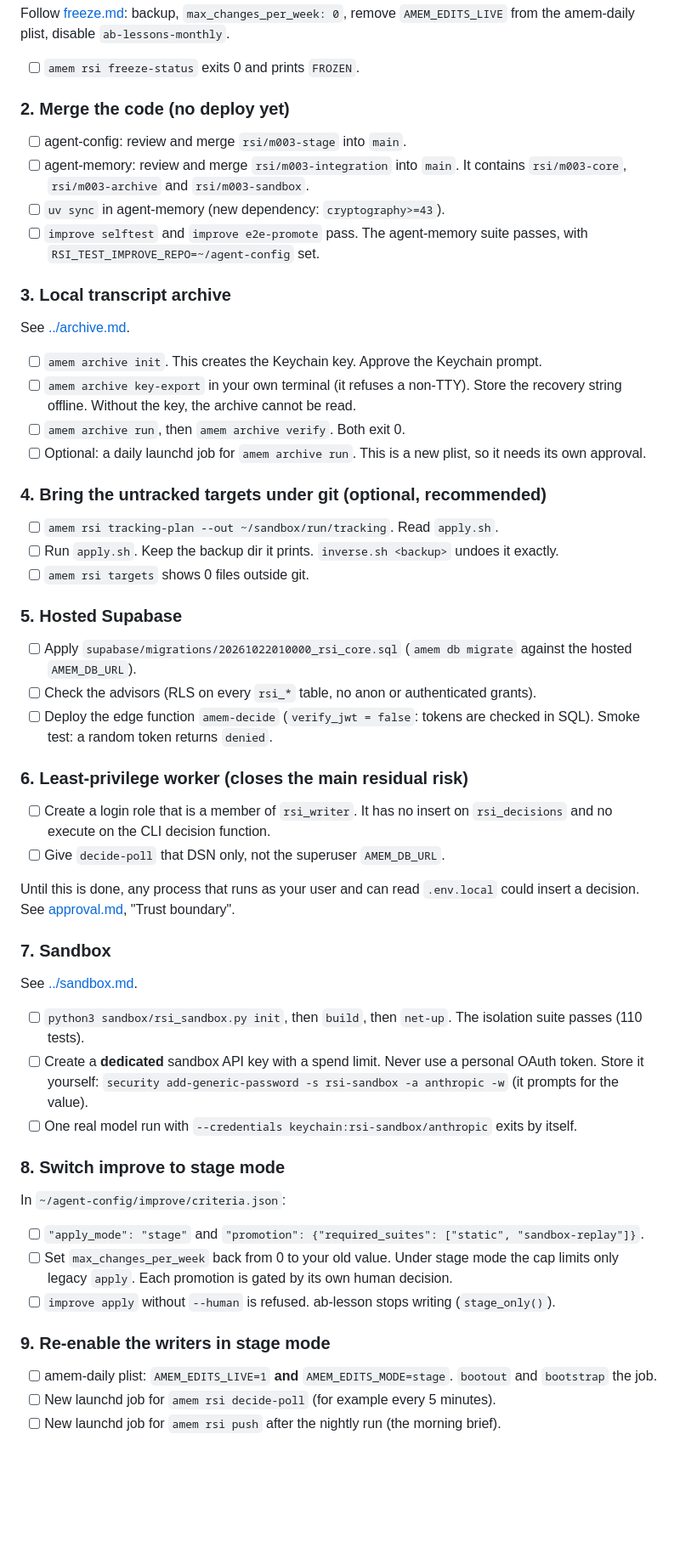
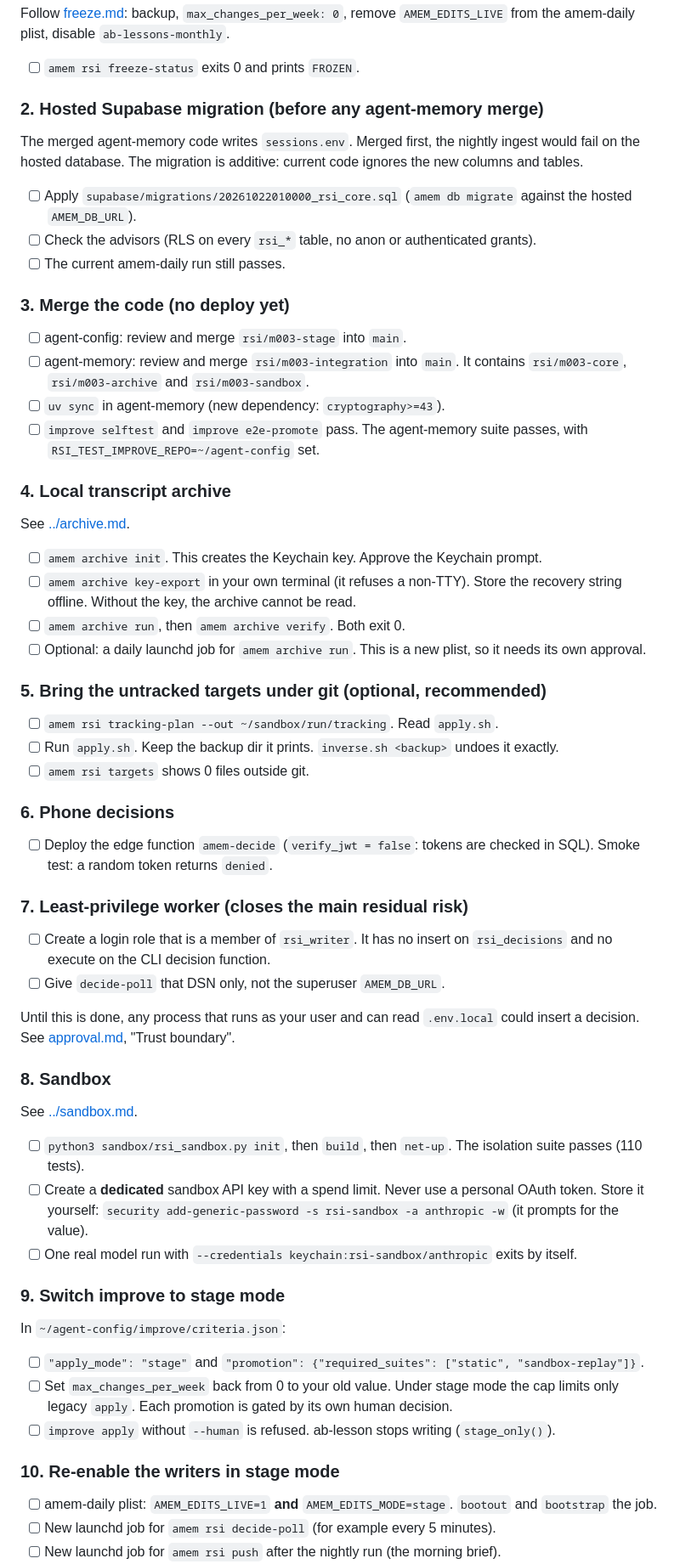
Before and after one commit to vilmerfrost/agent-memory, a Markdown page: docs/rsi/activation.md, the part around one of its changes. Shown at 85% size. Rendered like a GitHub page; blank space fills up the shorter version.

Commit message:
docs(rsi): apply the hosted migration before merging agent-memory (new code writes sessions.env)
Co-Authored-By: Claude Opus 5.5 <noreply@anthropic.com>

```diff
--- a/docs/rsi/activation.md
+++ b/docs/rsi/activation.md
@@ -16,7 +16,15 @@ Follow [freeze.md](freeze.md): backup, `max_changes_per_week: 0`, remove `AMEM_E
 amem-daily plist, disable `ab-lessons-monthly`.
 - [ ] `amem rsi freeze-status` exits 0 and prints `FROZEN`.
 
-### 2. Merge the code (no deploy yet)
+### 2. Hosted Supabase migration (before any agent-memory merge)
+The merged agent-memory code writes `sessions.env`. Merged first, the nightly ingest would fail on the
+hosted database. The migration is additive: current code ignores the new columns and tables.
+- [ ] Apply `supabase/migrations/20261022010000_rsi_core.sql` (`amem db migrate` against the hosted
+  `AMEM_DB_URL`).
+- [ ] Check the advisors (RLS on every `rsi_*` table, no anon or authenticated grants).
+- [ ] The current amem-daily run still passes.
+
+### 3. Merge the code (no deploy yet)
 - [ ] agent-config: review and merge `rsi/m003-stage` into `main`.
 - [ ] agent-memory: review and merge `rsi/m003-integration` into `main`. It contains
   `rsi/m003-core`, `rsi/m003-archive` and `rsi/m003-sandbox`.
@@ -24,7 +32,7 @@ amem-daily plist, disable `ab-lessons-monthly`.
 - [ ] `improve selftest` and `improve e2e-promote` pass. The agent-memory suite passes, with
   `RSI_TEST_IMPROVE_REPO=~/agent-config` set.
 
-### 3. Local transcript archive
+### 4. Local transcript archive
 See [../archive.md](../archive.md).
 - [ ] `amem archive init`. This creates the Keychain key. Approve the Keychain prompt.
 - [ ] `amem archive key-export` in your own terminal (it refuses a non-TTY). Store the recovery string
@@ -33,19 +41,16 @@ See [../archive.md](../archive.md).
 - [ ] Optional: a daily launchd job for `amem archive run`. This is a new plist, so it needs its own
   approval.
 
-### 4. Bring the untracked targets under git (optional, recommended)
+### 5. Bring the untracked targets under git (optional, recommended)
 - [ ] `amem rsi tracking-plan --out ~/sandbox/run/tracking`. Read `apply.sh`.
 - [ ] Run `apply.sh`. Keep the backup dir it prints. `inverse.sh <backup>` undoes it exactly.
 - [ ] `amem rsi targets` shows 0 files outside git.
 
-### 5. Hosted Supabase
-- [ ] Apply `supabase/migrations/20261022010000_rsi_core.sql` (`amem db migrate` against the hosted
-  `AMEM_DB_URL`).
-- [ ] Check the advisors (RLS on every `rsi_*` table, no anon or authenticated grants).
+### 6. Phone decisions
 - [ ] Deploy the edge function `amem-decide` (`verify_jwt = false`: tokens are checked in SQL).
   Smoke test: a random token returns `denied`.
 
-### 6. Least-privilege worker (closes the main residual risk)
+### 7. Least-privilege worker (closes the main residual risk)
 - [ ] Create a login role that is a member of `rsi_writer`. It has no insert on `rsi_decisions` and
   no execute on the CLI decision function.
 - [ ] Give `decide-poll` that DSN only, not the superuser `AMEM_DB_URL`.
@@ -53,7 +58,7 @@ See [../archive.md](../archive.md).
 Until this is done, any process that runs as your user and can read `.env.local` could insert a
 decision. See [approval.md](approval.md), "Trust boundary".
 
-### 7. Sandbox
+### 8. Sandbox
 See [../sandbox.md](../sandbox.md).
 - [ ] `python3 sandbox/rsi_sandbox.py init`, then `build`, then `net-up`. The isolation suite passes
   (110 tests).
@@ -62,14 +67,14 @@ See [../sandbox.md](../sandbox.md).
   `security add-generic-password -s rsi-sandbox -a anthropic -w` (it prompts for the value).
 - [ ] One real model run with `--credentials keychain:rsi-sandbox/anthropic` exits by itself.
 
-### 8. Switch improve to stage mode
+### 9. Switch improve to stage mode
 In `~/agent-config/improve/criteria.json`:
 - [ ] `"apply_mode": "stage"` and `"promotion": {"required_suites": ["static", "sandbox-replay"]}`.
 - [ ] Set `max_changes_per_week` back from 0 to your old value. Under stage mode the cap limits only
   legacy `apply`. Each promotion is gated by its own human decision.
 - [ ] `improve apply` without `--human` is refused. ab-lesson stops writing (`stage_only()`).
 
-### 9. Re-enable the writers in stage mode
+### 10. Re-enable the writers in stage mode
 - [ ] amem-daily plist: `AMEM_EDITS_LIVE=1` **and** `AMEM_EDITS_MODE=stage`. `bootout` and
   `bootstrap` the job.
 - [ ] New launchd job for `amem rsi decide-poll` (for example every 5 minutes).
```
Also changed, not shown: other parts of docs/rsi/activation.md (+11 -10 lines), docs/rsi/approval.md (+1 -1 lines), docs/rsi/targets.md (+1 -1 lines).
